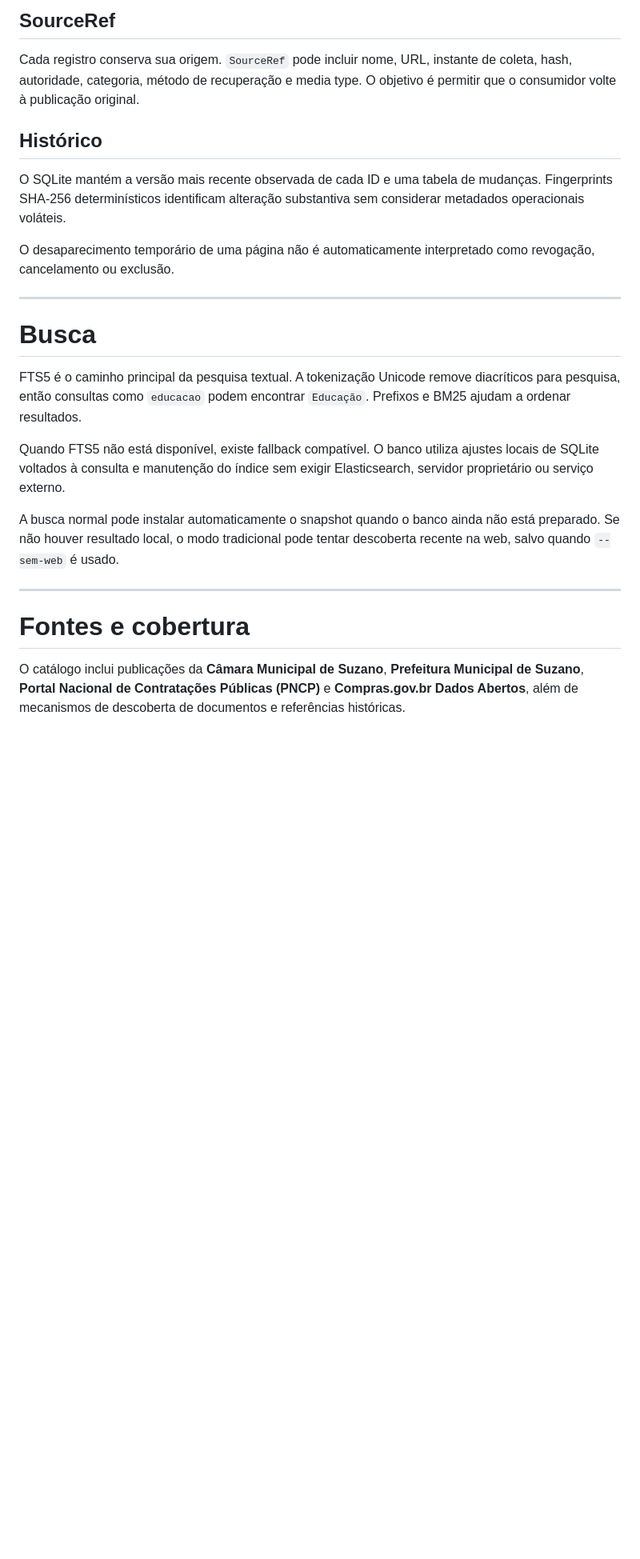
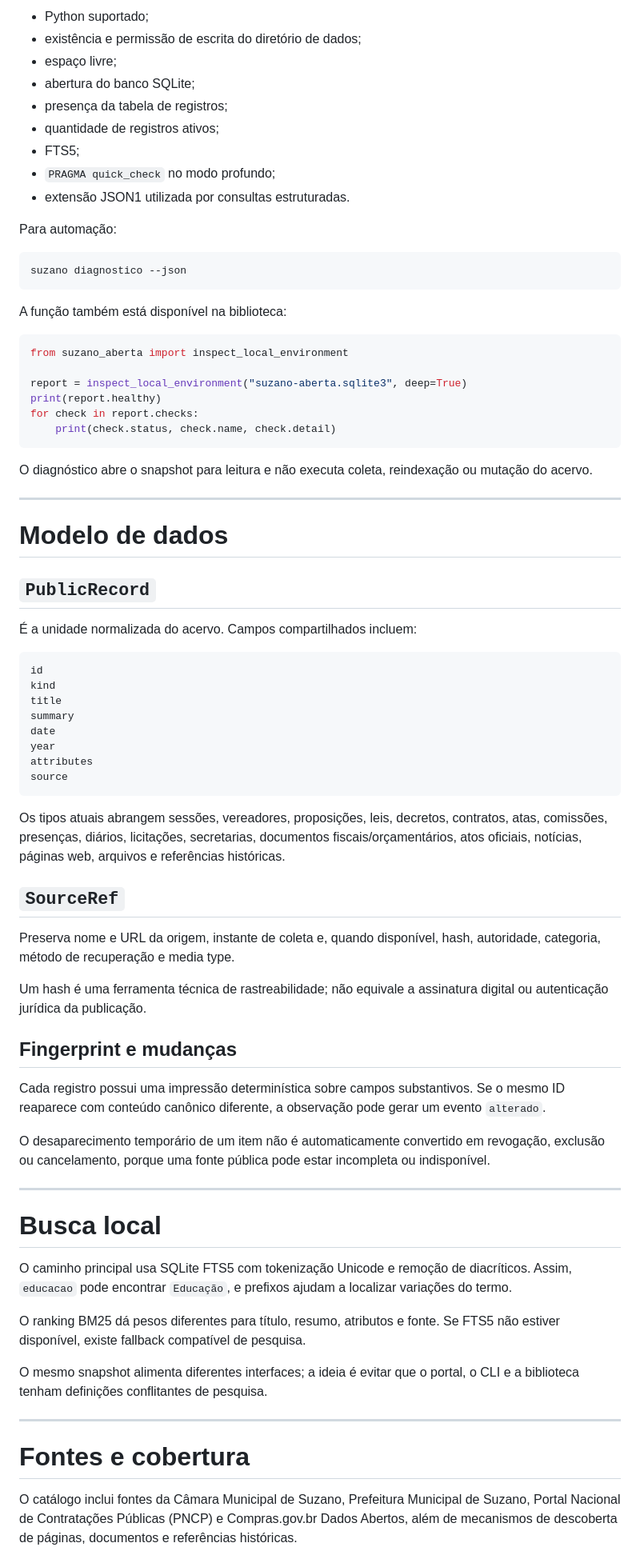
Before and after one commit to MukaSanches/suzano-aberta, a Markdown page: README.md, the part around one of its changes. Shown at 80% size. Rendered like a GitHub page; blank space fills up the shorter version.

````diff
--- a/README.md
+++ b/README.md
@@ -229,27 +254,79 @@ Tipos atuais incluem sessões, vereadores, proposições, leis, decretos, contra
 
-## SourceRef
+- Python suportado;
+- existência e permissão de escrita do diretório de dados;
+- espaço livre;
+- abertura do banco SQLite;
+- presença da tabela de registros;
+- quantidade de registros ativos;
+- FTS5;
+- `PRAGMA quick_check` no modo profundo;
+- extensão JSON1 utilizada por consultas estruturadas.
 
-Cada registro conserva sua origem. `SourceRef` pode incluir nome, URL, instante de coleta, hash, autoridade, categoria, método de recuperação e media type. O objetivo é permitir que o consumidor volte à publicação original.
+Para automação:
 
-## Histórico
+```bash
+suzano diagnostico --json
+```
 
-O SQLite mantém a versão mais recente observada de cada ID e uma tabela de mudanças. Fingerprints SHA-256 determinísticos identificam alteração substantiva sem considerar metadados operacionais voláteis.
+A função também está disponível na biblioteca:
 
-O desaparecimento temporário de uma página não é automaticamente interpretado como revogação, cancelamento ou exclusão.
+```python
+from suzano_aberta import inspect_local_environment
+
+report = inspect_local_environment("suzano-aberta.sqlite3", deep=True)
+print(report.healthy)
+for check in report.checks:
+    print(check.status, check.name, check.detail)
+```
+
+O diagnóstico abre o snapshot para leitura e não executa coleta, reindexação ou mutação do acervo.
 
 ---
 
-# Busca
+# Modelo de dados
 
-FTS5 é o caminho principal da pesquisa textual. A tokenização Unicode remove diacríticos para pesquisa, então consultas como `educacao` podem encontrar `Educação`. Prefixos e BM25 ajudam a ordenar resultados.
+## `PublicRecord`
 
-Quando FTS5 não está disponível, existe fallback compatível. O banco utiliza ajustes locais de SQLite voltados à consulta e manutenção do índice sem exigir Elasticsearch, servidor proprietário ou serviço externo.
+É a unidade normalizada do acervo. Campos compartilhados incluem:
 
-A busca normal pode instalar automaticamente o snapshot quando o banco ainda não está preparado. Se não houver resultado local, o modo tradicional pode tentar descoberta recente na web, salvo quando `--sem-web` é usado.
+```text
+id
+kind
+title
+summary
+date
+year
+attributes
+source
+```
+
+Os tipos atuais abrangem sessões, vereadores, proposições, leis, decretos, contratos, atas, comissões, presenças, diários, licitações, secretarias, documentos fiscais/orçamentários, atos oficiais, notícias, páginas web, arquivos e referências históricas.
+
+## `SourceRef`
+
+Preserva nome e URL da origem, instante de coleta e, quando disponível, hash, autoridade, categoria, método de recuperação e media type.
+
+Um hash é uma ferramenta técnica de rastreabilidade; não equivale a assinatura digital ou autenticação jurídica da publicação.
+
+## Fingerprint e mudanças
+
+Cada registro possui uma impressão determinística sobre campos substantivos. Se o mesmo ID reaparece com conteúdo canônico diferente, a observação pode gerar um evento `alterado`.
+
+O desaparecimento temporário de um item não é automaticamente convertido em revogação, exclusão ou cancelamento, porque uma fonte pública pode estar incompleta ou indisponível.
+
+---
+
+# Busca local
+
+O caminho principal usa SQLite FTS5 com tokenização Unicode e remoção de diacríticos. Assim, `educacao` pode encontrar `Educação`, e prefixos ajudam a localizar variações do termo.
+
+O ranking BM25 dá pesos diferentes para título, resumo, atributos e fonte. Se FTS5 não estiver disponível, existe fallback compatível de pesquisa.
+
+O mesmo snapshot alimenta diferentes interfaces; a ideia é evitar que o portal, o CLI e a biblioteca tenham definições conflitantes de pesquisa.
 
 ---
 
 # Fontes e cobertura
 
-O catálogo inclui publicações da **Câmara Municipal de Suzano**, **Prefeitura Municipal de Suzano**, **Portal Nacional de Contratações Públicas (PNCP)** e **Compras.gov.br Dados Abertos**, além de mecanismos de descoberta de documentos e referências históricas.
+O catálogo inclui fontes da Câmara Municipal de Suzano, Prefeitura Municipal de Suzano, Portal Nacional de Contratações Públicas (PNCP) e Compras.gov.br Dados Abertos, além de mecanismos de descoberta de páginas, documentos e referências históricas.
 
````
Also changed, not shown: other parts of README.md (+229 -197 lines).
